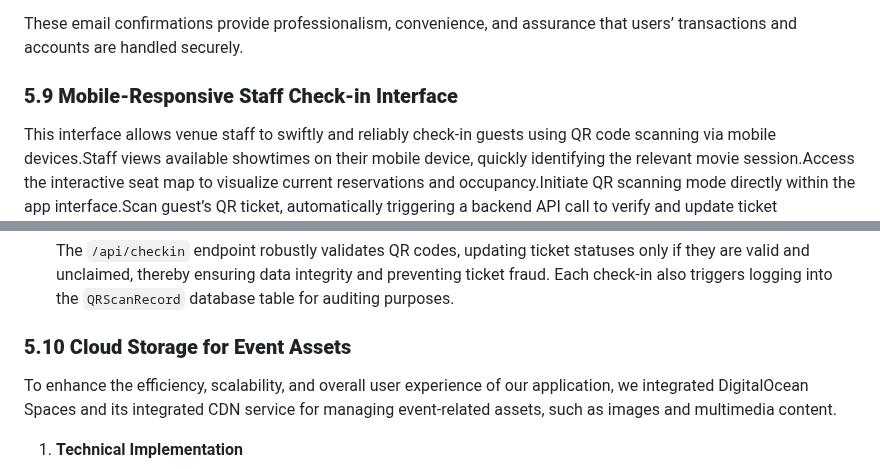
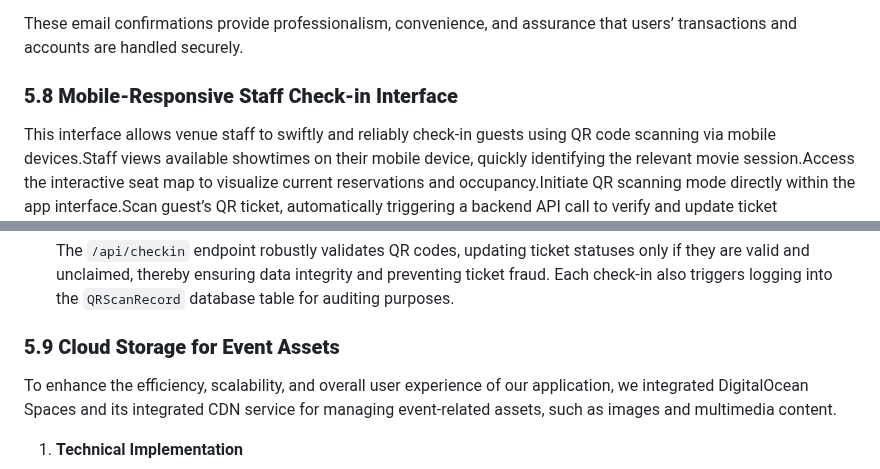
Before and after one commit to ShiyaoSun827/TicketCheckSystem, a Markdown page: README.md, 2 parts joined by grey strips. GitHub-like rendering.

```diff
--- a/README.md
+++ b/README.md
@@ -285,7 +279,7 @@ After completing a ticket purchase, users can choose to **email their ticket** d
 
 These email confirmations provide professionalism, convenience, and assurance that users’ transactions and accounts are handled securely.
 
-### **5.9 Mobile-Responsive Staff Check-in Interface**
+### **5.8 Mobile-Responsive Staff Check-in Interface**
 
 This interface allows venue staff to swiftly and reliably check-in guests using QR code scanning via mobile devices.Staff views available showtimes on their mobile device, quickly identifying the relevant movie session.Access the interactive seat map to visualize current reservations and occupancy.Initiate QR scanning mode directly within the app interface.Scan guest’s QR ticket, automatically triggering a backend API call to verify and update ticket status.Instant validation feedback is provided to the staff, while the seat map dynamically updates to reflect the newly checked-in ticket.
 
@@ -326,7 +320,7 @@ This interface allows venue staff to swiftly and reliably check-in guests using
     The `/api/checkin` endpoint robustly validates QR codes, updating ticket statuses only if they are valid and unclaimed, thereby ensuring data integrity and preventing ticket fraud. Each check-in also triggers logging into the `QRScanRecord` database table for auditing purposes.
 
 
-### **5.10 Cloud Storage for Event Assets**
+### **5.9 Cloud Storage for Event Assets**
 
 To enhance the efficiency, scalability, and overall user experience of our application, we integrated DigitalOcean Spaces and its integrated CDN service for managing event-related assets, such as images and multimedia content.
 
```
Also changed, not shown: other parts of README.md (+6 -12 lines).
